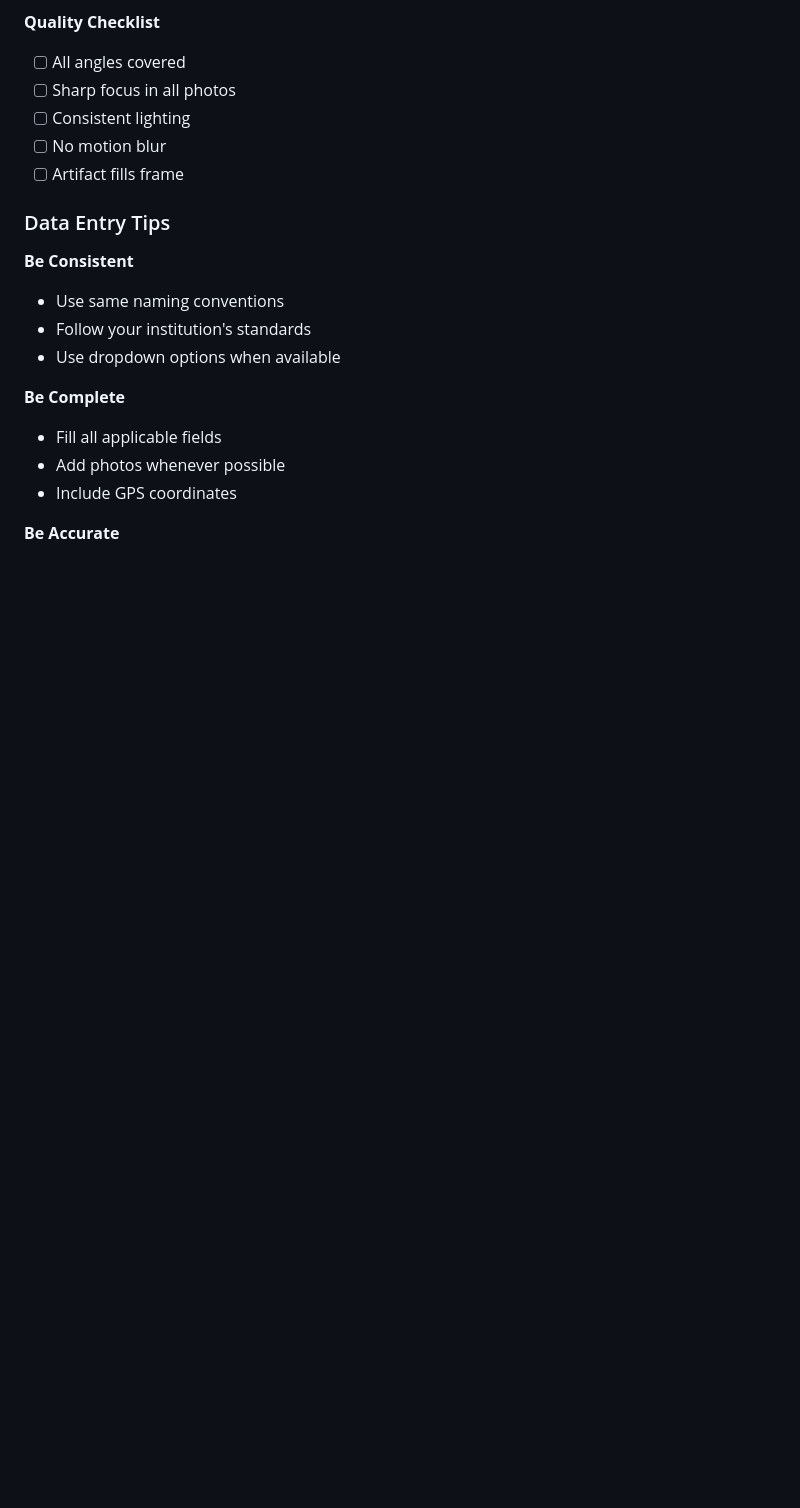
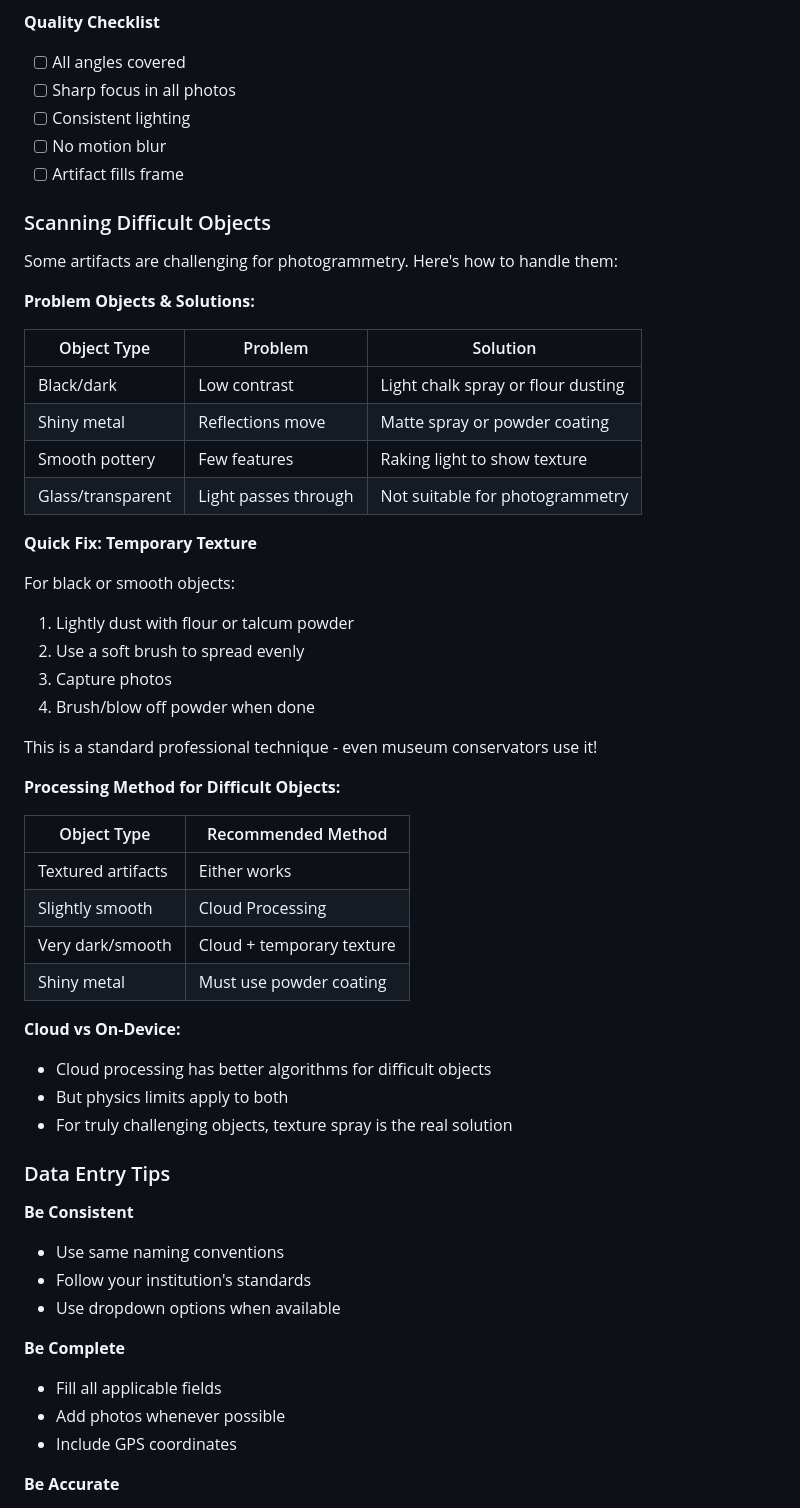
Before and after one commit to thodoristsagko/AncientVision, a Markdown page: docs/USER_GUIDE.md, the part around the change. Drawn GitHub-style; blank space fills up the shorter version.

```diff
--- a/docs/USER_GUIDE.md
+++ b/docs/USER_GUIDE.md
@@ -415,6 +415,43 @@ Export point clouds as PLY:
 - [ ] No motion blur
 - [ ] Artifact fills frame
 
+### Scanning Difficult Objects
+
+Some artifacts are challenging for photogrammetry. Here's how to handle them:
+
+**Problem Objects & Solutions:**
+
+| Object Type | Problem | Solution |
+|-------------|---------|----------|
+| Black/dark | Low contrast | Light chalk spray or flour dusting |
+| Shiny metal | Reflections move | Matte spray or powder coating |
+| Smooth pottery | Few features | Raking light to show texture |
+| Glass/transparent | Light passes through | Not suitable for photogrammetry |
+
+**Quick Fix: Temporary Texture**
+
+For black or smooth objects:
+1. Lightly dust with flour or talcum powder
+2. Use a soft brush to spread evenly
+3. Capture photos
+4. Brush/blow off powder when done
+
+This is a standard professional technique - even museum conservators use it!
+
+**Processing Method for Difficult Objects:**
+
+| Object Type | Recommended Method |
+|-------------|-------------------|
+| Textured artifacts | Either works |
+| Slightly smooth | Cloud Processing |
+| Very dark/smooth | Cloud + temporary texture |
+| Shiny metal | Must use powder coating |
+
+**Cloud vs On-Device:**
+- Cloud processing has better algorithms for difficult objects
+- But physics limits apply to both
+- For truly challenging objects, texture spray is the real solution
+
 ### Data Entry Tips
 
 **Be Consistent**
```
Also changed, not shown: docs/FEATURES.md (+69 -0 lines), docs/TECHNICAL.md (+58 -0 lines).
